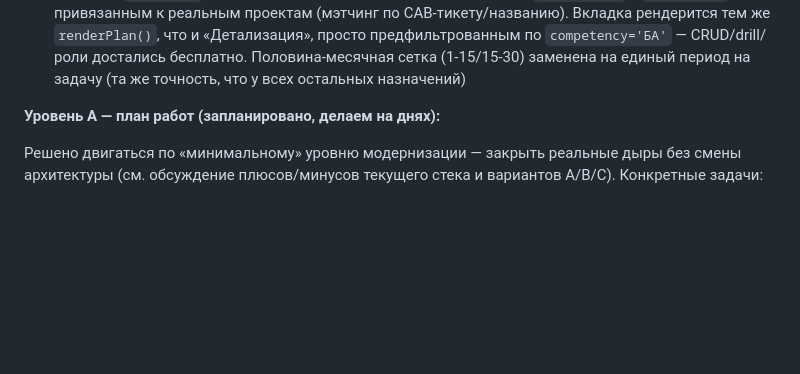
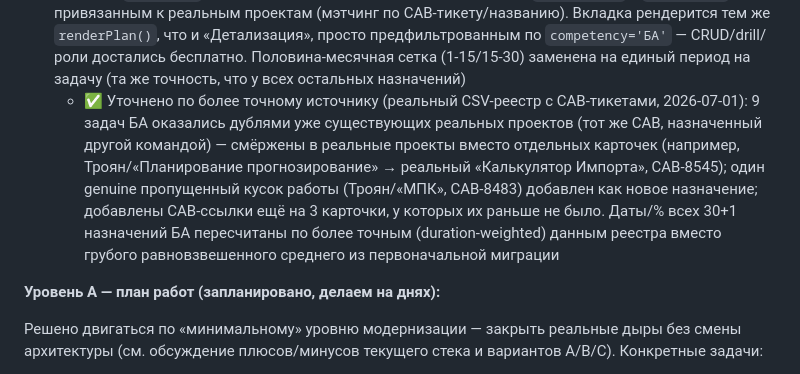
Before and after one commit to kompanikonig/logistics_tools, a Markdown page: CLAUDE.md, the part around the change. Drawn GitHub-style; blank space fills up the shorter version.

Commit message:
CLAUDE.md: зафиксировать уточнение данных БА по реальному CSV-реестру
9 задач БА смёржены в уже существующие реальные проекты (совпадение по
CAB-тикету — та же задача, назначенная другой командой параллельно),
1 пропущенная задача (Троян/МПК) добавлена, 3 карточки получили CAB-ссылку,
даты/% всех назначений БА пересчитаны точнее по duration-weighted данным
из реестра вместо грубого среднего из первоначальной миграции.

Изменения в самой БД уже применены отдельно (SQL выполнен через
supabase db query, не хранится в репозитории — разовая миграция данных,
не структурная схема).

```diff
--- a/CLAUDE.md
+++ b/CLAUDE.md
@@ -120,6 +120,14 @@ commented-out template block there for exactly this (look for `ШАБЛОН дл
     что и «Детализация», просто предфильтрованным по `competency='БА'` — CRUD/drill/роли достались
     бесплатно. Половина-месячная сетка (1-15/15-30) заменена на единый период на задачу (та же
     точность, что у всех остальных назначений)
+    - ✅ Уточнено по более точному источнику (реальный CSV-реестр с CAB-тикетами, 2026-07-01):
+      9 задач БА оказались дублями уже существующих реальных проектов (тот же CAB, назначенный
+      другой командой) — смёржены в реальные проекты вместо отдельных карточек (например,
+      Троян/«Планирование прогнозирование» → реальный «Калькулятор Импорта», CAB-8545); один
+      genuine пропущенный кусок работы (Троян/«МПК», CAB-8483) добавлен как новое назначение;
+      добавлены CAB-ссылки ещё на 3 карточки, у которых их раньше не было. Даты/% всех 30+1
+      назначений БА пересчитаны по более точным (duration-weighted) данным реестра вместо
+      грубого равновзвешенного среднего из первоначальной миграции
 
 **Уровень A — план работ (запланировано, делаем на днях):**
 
```
